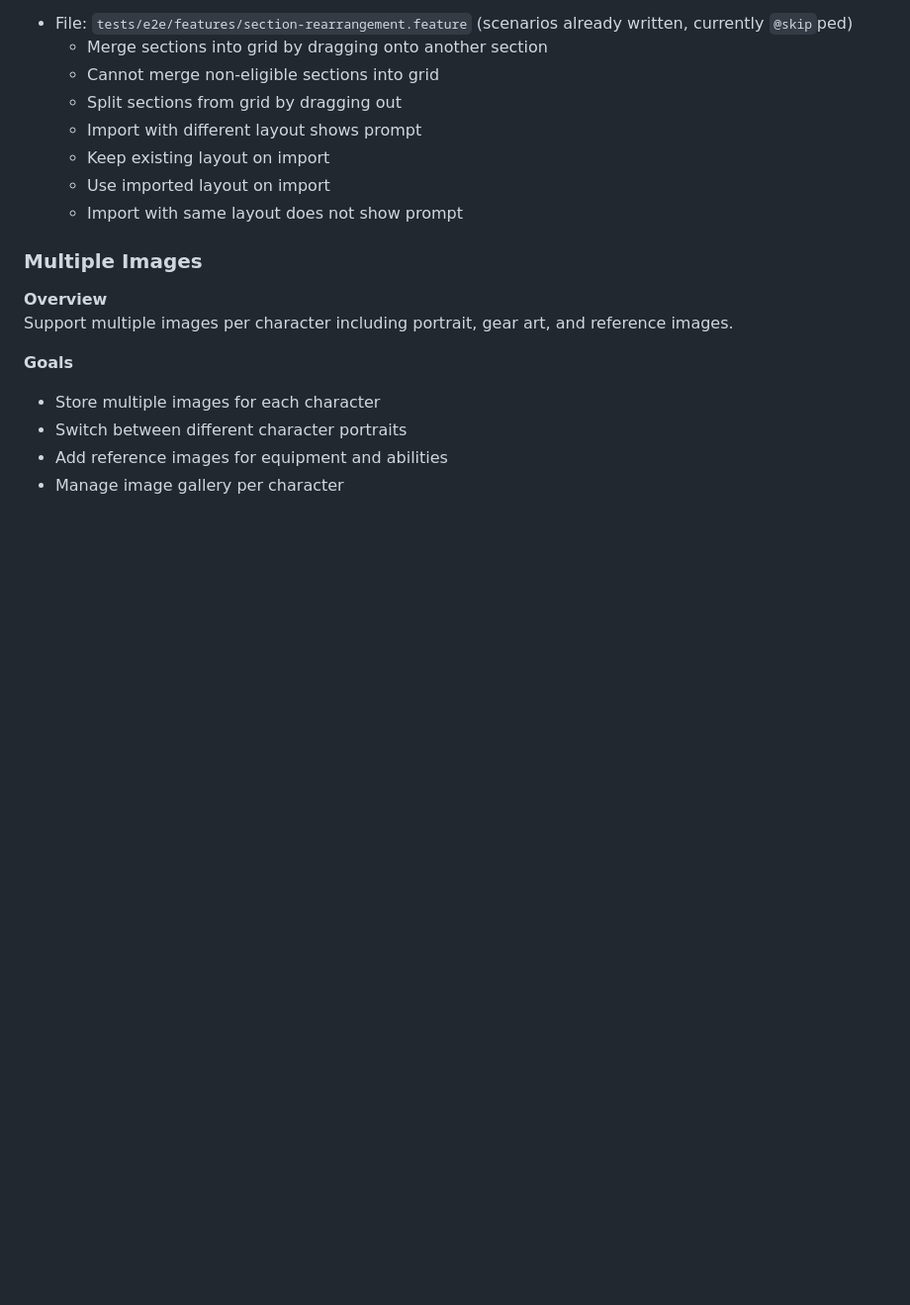
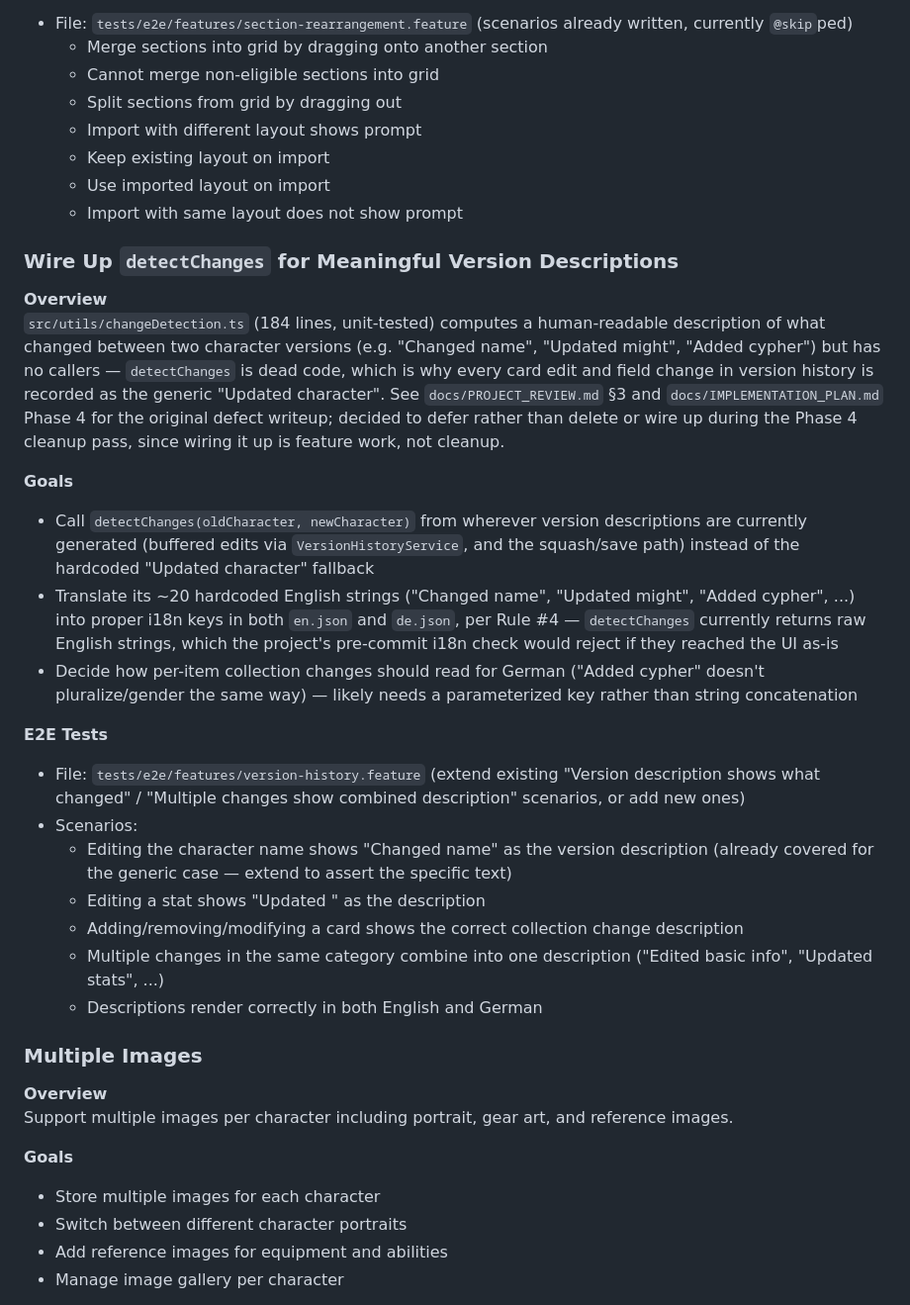
Before and after one commit to PeregrinTooc/numenera, a Markdown page: docs/TODO.md, the part around one of its changes. Shown at 99% size. Rendered like a GitHub page; blank space fills up the shorter version.

Commit message:
docs: defer detectChanges wiring to TODO.md as feature work
Decided not to wire it up or delete it during Phase 4 cleanup - wiring it
up means replacing the generic "Updated character" version description
with detectChanges' output, which requires ~20 new i18n keys (its
strings are hardcoded English) and is feature work, not a behaviour-
preserving cleanup. Tracked as a proper backlog feature; the code and its
tests are left as-is.

```diff
--- a/docs/TODO.md
+++ b/docs/TODO.md
@@ -128,6 +128,50 @@ but discards. Decided: build this rather than delete the dead code — see
   - Use imported layout on import
   - Import with same layout does not show prompt
 
+### Wire Up `detectChanges` for Meaningful Version Descriptions
+
+**Overview**
+`src/utils/changeDetection.ts` (184 lines, unit-tested) computes a
+human-readable description of what changed between two character versions
+(e.g. "Changed name", "Updated might", "Added cypher") but has no callers —
+`detectChanges` is dead code, which is why every card edit and field change
+in version history is recorded as the generic "Updated character". See
+`docs/PROJECT_REVIEW.md` §3 and `docs/IMPLEMENTATION_PLAN.md` Phase 4 for
+the original defect writeup; decided to defer rather than delete or wire up
+during the Phase 4 cleanup pass, since wiring it up is feature work, not
+cleanup.
+
+**Goals**
+
+- Call `detectChanges(oldCharacter, newCharacter)` from wherever version
+  descriptions are currently generated (buffered edits via
+  `VersionHistoryService`, and the squash/save path) instead of the
+  hardcoded "Updated character" fallback
+- Translate its ~20 hardcoded English strings ("Changed name", "Updated
+  might", "Added cypher", ...) into proper i18n keys in both `en.json` and
+  `de.json`, per Rule #4 — `detectChanges` currently returns raw English
+  strings, which the project's pre-commit i18n check would reject if they
+  reached the UI as-is
+- Decide how per-item collection changes should read for German ("Added
+  cypher" doesn't pluralize/gender the same way) — likely needs a
+  parameterized key rather than string concatenation
+
+**E2E Tests**
+
+- File: `tests/e2e/features/version-history.feature` (extend existing
+  "Version description shows what changed" / "Multiple changes show
+  combined description" scenarios, or add new ones)
+- Scenarios:
+  - Editing the character name shows "Changed name" as the version
+    description (already covered for the generic case — extend to assert
+    the specific text)
+  - Editing a stat shows "Updated <stat>" as the description
+  - Adding/removing/modifying a card shows the correct collection change
+    description
+  - Multiple changes in the same category combine into one description
+    ("Edited basic info", "Updated stats", ...)
+  - Descriptions render correctly in both English and German
+
 ### Multiple Images
 
 **Overview**
```
Also changed, not shown: other parts of docs/TODO.md (+1 -1 lines), docs/IMPLEMENTATION_PLAN.md (+6 -3 lines).
